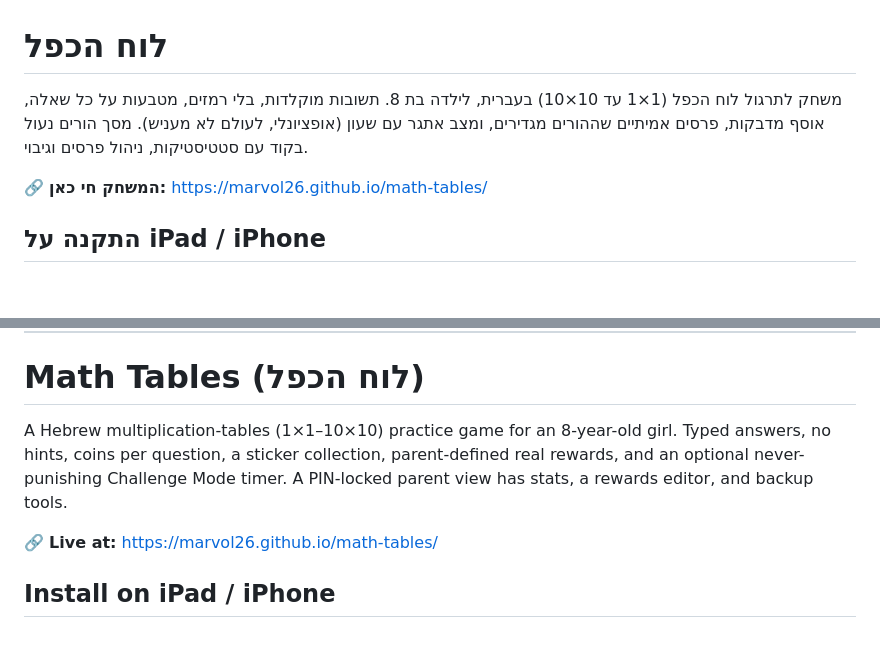
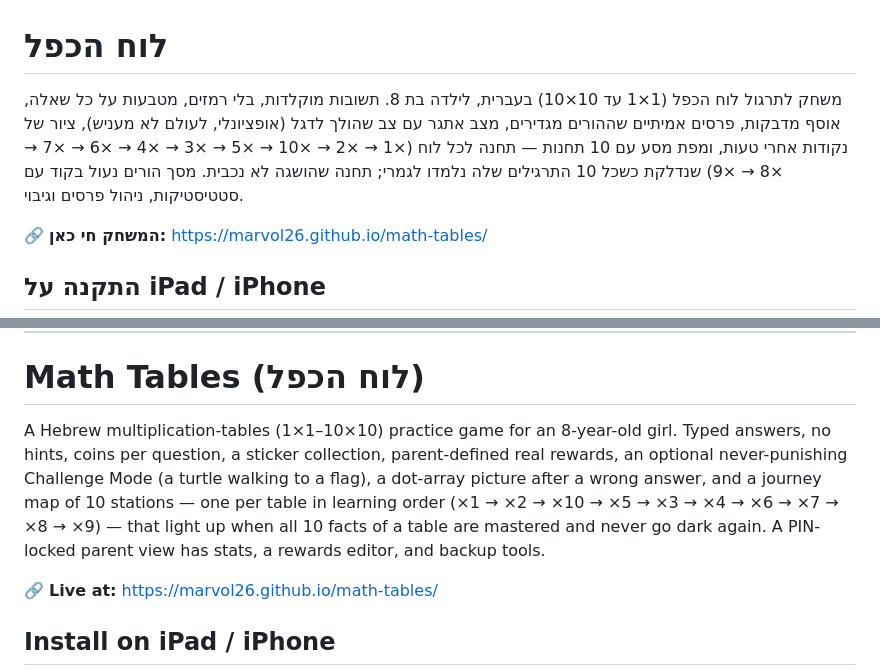
Before and after one commit to Marvol26/math-tables, a Markdown page: README.md, 2 parts joined by grey strips. Rendered like a GitHub page; blank space fills up the shorter version.

Commit message:
docs: README + CLAUDE.md describe the journey map, turtle and helper
Co-Authored-By: Claude Fable 5 <noreply@anthropic.com>
Claude-Session: https://claude.ai/code/session_01LszaN2Ghft56b9rima17YJ

```diff
--- a/README.md
+++ b/README.md
@@ -1,6 +1,6 @@
 # לוח הכפל
 
-משחק לתרגול לוח הכפל (1×1 עד 10×10) בעברית, לילדה בת 8. תשובות מוקלדות, בלי רמזים, מטבעות על כל שאלה, אוסף מדבקות, פרסים אמיתיים שההורים מגדירים, ומצב אתגר עם שעון (אופציונלי, לעולם לא מעניש). מסך הורים נעול בקוד עם סטטיסטיקות, ניהול פרסים וגיבוי.
+משחק לתרגול לוח הכפל (1×1 עד 10×10) בעברית, לילדה בת 8. תשובות מוקלדות, בלי רמזים, מטבעות על כל שאלה, אוסף מדבקות, פרסים אמיתיים שההורים מגדירים, מצב אתגר עם צב שהולך לדגל (אופציונלי, לעולם לא מעניש), ציור של נקודות אחרי טעות, ומפת מסע עם 10 תחנות — תחנה לכל לוח (×1 → ×2 → ×10 → ×5 → ×3 → ×4 → ×6 → ×7 → ×8 → ×9) שנדלקת כשכל 10 התרגילים שלה נלמדו לגמרי; תחנה שהושגה לא נכבית. מסך הורים נעול בקוד עם סטטיסטיקות, ניהול פרסים וגיבוי.
 
 🔗 **המשחק חי כאן:** https://marvol26.github.io/math-tables/
 
@@ -42,7 +42,7 @@ python3 -m http.server 8766     # מריץ שרת מקומי מתיקיית הפ
 
 # Math Tables (לוח הכפל)
 
-A Hebrew multiplication-tables (1×1–10×10) practice game for an 8-year-old girl. Typed answers, no hints, coins per question, a sticker collection, parent-defined real rewards, and an optional never-punishing Challenge Mode timer. A PIN-locked parent view has stats, a rewards editor, and backup tools.
+A Hebrew multiplication-tables (1×1–10×10) practice game for an 8-year-old girl. Typed answers, no hints, coins per question, a sticker collection, parent-defined real rewards, an optional never-punishing Challenge Mode (a turtle walking to a flag), a dot-array picture after a wrong answer, and a journey map of 10 stations — one per table in learning order (×1 → ×2 → ×10 → ×5 → ×3 → ×4 → ×6 → ×7 → ×8 → ×9) — that light up when all 10 facts of a table are mastered and never go dark again. A PIN-locked parent view has stats, a rewards editor, and backup tools.
 
 🔗 **Live at:** https://marvol26.github.io/math-tables/
 
```
Also changed, not shown: CLAUDE.md (+4 -2 lines).
